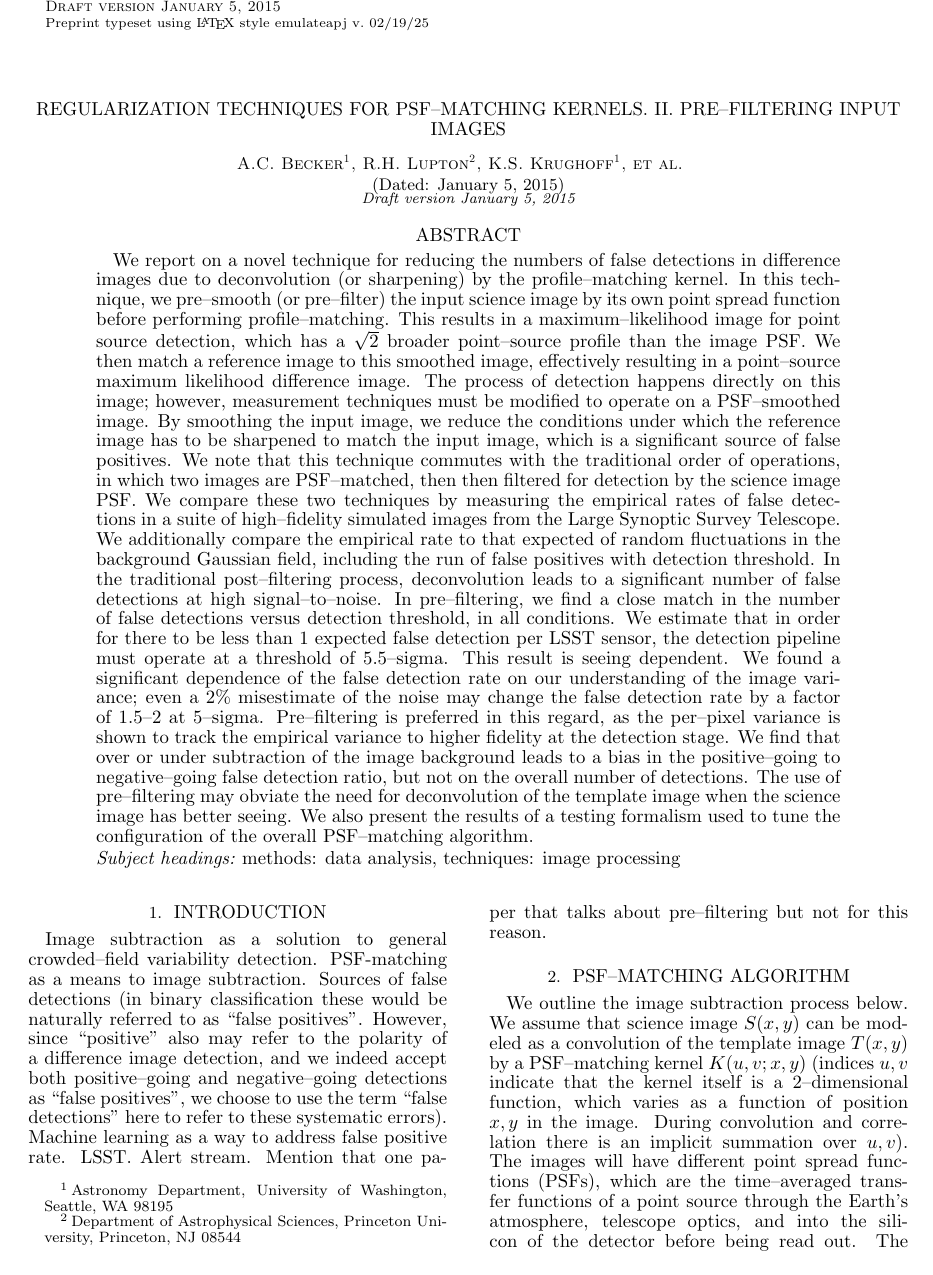
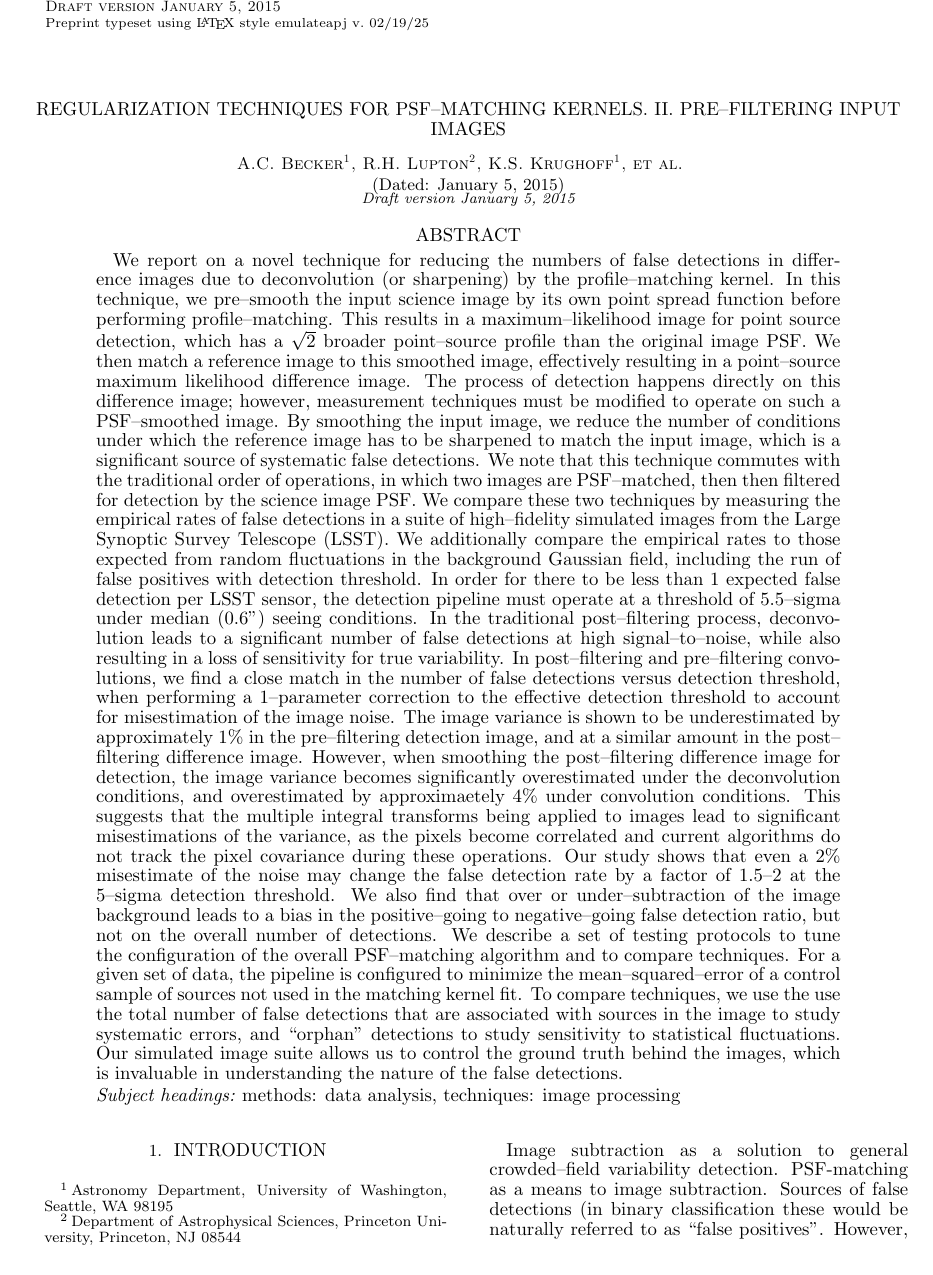
Before and after one commit to lsst/LDM-227, a LaTeX document (submit/ms.tex): page 1 of 11. Compiled offline with pdfLaTeX; a missing bibliography style is replaced by a similar one.

Commit message:
Updating abstract content

```diff
--- a/submit/ms.tex
+++ b/submit/ms.tex
@@ -27,23 +27,28 @@ et al.
 \begin{abstract}
 
 We report on a novel technique for reducing the numbers of false detections in difference images due to deconvolution (or sharpening) by the profile--matching kernel.
-In this technique, we pre--smooth (or pre--filter) the input science image by its own point spread function before performing profile--matching.
-This results in a maximum--likelihood image for point source detection, which has a $\sqrt{2}$ broader point--source profile than the image PSF.
+In this technique, we pre--smooth the input science image by its own point spread function before performing profile--matching.
+This results in a maximum--likelihood image for point source detection, which has a $\sqrt{2}$ broader point--source profile than the original image PSF.
 We then match a reference image to this smoothed image, effectively resulting in a point--source maximum likelihood difference image.
-The process of detection happens directly on this image; however, measurement techniques must be modified to operate on a PSF--smoothed image.
-By smoothing the input image, we reduce the conditions under which the reference image has to be sharpened to match the input image, which is a significant source of false positives.
+The process of detection happens directly on this difference image; however, measurement techniques must be modified to operate on such a PSF--smoothed image.
+By smoothing the input image, we reduce the number of conditions under which the reference image has to be sharpened to match the input image, which is a significant source of systematic false detections.
 We note that this technique commutes with the traditional order of operations, in which two images are PSF--matched, then then filtered for detection by the science image PSF.
-We compare these two techniques by measuring the empirical rates of false detections in a suite of high--fidelity simulated images from the Large Synoptic Survey Telescope.
-We additionally compare the empirical rate to that expected of random fluctuations in the background Gaussian field, including the run of false positives with detection threshold.
-In the traditional post--filtering process, deconvolution leads to a significant number of false detections at high signal--to--noise.
-In pre--filtering, we find a close match in the number of false detections versus detection threshold, in all conditions.
-We estimate that in order for there to be less than 1 expected false detection per LSST sensor, the detection pipeline must operate at a threshold of 5.5--sigma.
-This result is seeing dependent.
-We found a significant dependence of the false detection rate on our understanding of the image variance; even a 2\% misestimate of the noise may change the false detection rate by a factor of 1.5--2 at 5--sigma.
-Pre--filtering is preferred in this regard, as the per--pixel variance is shown to track the empirical variance to higher fidelity at the detection stage.
-We find that over or under subtraction of the image background leads to a bias in the positive--going to negative--going false detection ratio, but not on the overall number of detections.
-The use of pre--filtering may obviate the need for deconvolution of the template image when the science image has better seeing.
-We also present the results of a testing formalism used to tune the configuration of the overall PSF--matching algorithm.
+We compare these two techniques by measuring the empirical rates of false detections in a suite of high--fidelity simulated images from the Large Synoptic Survey Telescope (LSST).
+We additionally compare the empirical rates to those expected from random fluctuations in the background Gaussian field, including the run of false positives with detection threshold.
+In order for there to be less than 1 expected false detection per LSST sensor, the detection pipeline must operate at a threshold of 5.5--sigma under median (0.6'') seeing conditions.
+%
+In the traditional post--filtering process, deconvolution leads to a significant number of false detections at high signal--to--noise, while also resulting in a loss of sensitivity for true variability.
+In post--filtering and pre--filtering convolutions, we find a close match in the number of false detections versus detection threshold, when performing a 1--parameter correction to the effective detection threshold to account for misestimation of the image noise.
+The image variance is shown to be underestimated by approximately 1\% in the pre--filtering detection image, and at a similar amount in the post--filtering difference image.
+However, when smoothing the post--filtering difference image for detection, the image variance becomes significantly overestimated under the deconvolution conditions, and overestimated by approximaetely 4\% under convolution conditions.
+This suggests that the multiple integral transforms being applied to images lead to significant misestimations of the variance, as the pixels become correlated and current algorithms do not track the pixel covariance during these operations.
+Our study shows that even a 2\% misestimate of the noise may change the false detection rate by a factor of 1.5--2 at the 5--sigma detection threshold.
+We also find that over or under--subtraction of the image background leads to a bias in the positive--going to negative--going false detection ratio, but not on the overall number of detections.
+%
+We describe a set of testing protocols to tune the configuration of the overall PSF--matching algorithm and to compare techniques.
+For a given set of data, the pipeline is configured to minimize the mean--squared--error of a control sample of sources not used in the matching kernel fit.
+To compare techniques, we use the use the total number of false detections that are associated with sources in the image to study systematic errors, and ``orphan'' detections to study sensitivity to statistical fluctuations.
+Our simulated image suite allows us to control the ground truth behind the images, which is invaluable in understanding the nature of the false detections.
 \end{abstract}
 \keywords{methods: data analysis, techniques: image processing}
 
```
Also changed, not shown: submit/ms.tex (19 more changed lines).
